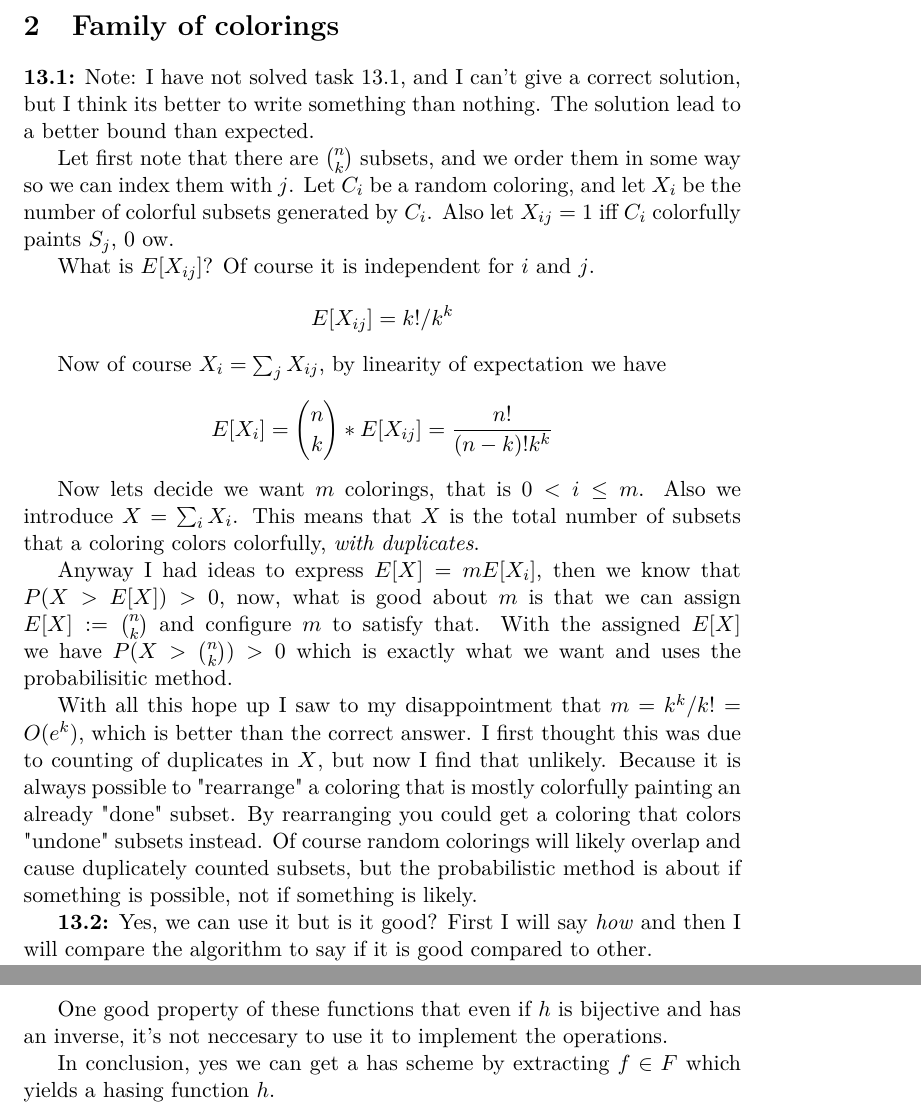
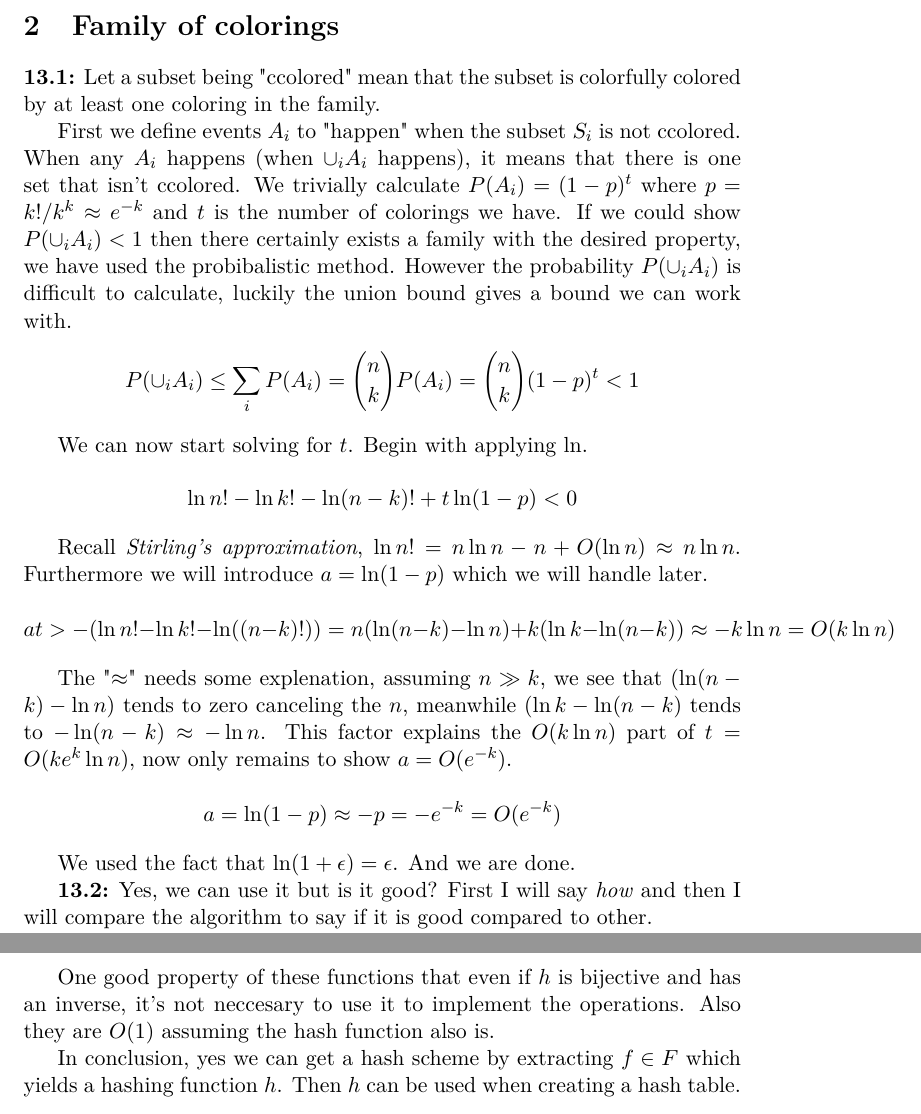
Before and after one commit to Tarrasch/Advanced-Algorithms, a LaTeX document (report5/report.tex): two parts of pages 2 and 4 of 4, joined at a grey line, cut so that both start at the same text. Compiled offline with pdfLaTeX.

Commit message:
Fixed 13.1

```diff
--- a/report5/report.tex
+++ b/report5/report.tex
@@ -63,51 +63,58 @@ algorithm is $O(g(n))$.
 \section{Family of colorings}
 
 \textbf{13.1:}
-Note: I have not solved task 13.1, and I can't give
-a correct solution, but I think its better to write
-something than nothing. The solution lead
-to a better bound than expected.
+Let a subset being "ccolored" mean that the subset is
+colorfully colored by at least one coloring in the family.
 
-Let first note that there are ${n \choose k}$ subsets,
-and we order them in some way so we can index them with $j$.
-Let $C_i$ be a random coloring, and let $X_i$ be the number
-of colorful subsets generated by $C_i$. Also let
-$X_{ij} = 1$ iff $C_i$ colorfully paints $S_j$, $0$ ow.
-
-What is $E[X_{ij}]$? Of course it is independent for $i$ and $j$.
+First we define events $A_i$ to "happen" when the subset
+$S_i$ is not ccolored. When any $A_i$ happens (when $\cup_i A_i$ happens),
+it means that there is one set that isn't ccolored.
+We trivially calculate $P(A_i) = (1 - p)^t$ where $p = k!/k^k \approx e^{-k}$
+and $t$ is the number of colorings we have.
+If we could show $P(\cup_i A_i) < 1 $ then there certainly exists a
+family with the desired property, we have used the probibalistic method.
+However the probability $P(\cup_i A_i)$ is difficult to calculate, luckily
+the union bound gives a bound we can work with.
 
 \[
-E[X_{ij}] = k!/k^k
+P(\cup_i A_i) \leq \sum_i P(A_i)
+              = {n \choose k}P(A_i)
+              = {n \choose k}(1 - p)^t
+              < 1
 \]
 
-Now of course $X_i = \sum_j X_{ij}$, by linearity of expectation
-we have
+We can now start solving for $t$. Begin with applying $\ln$.
 
 \[
-E[X_i] = {n \choose k} * E[X_{ij}] = \frac{n!}{(n-k)!k^k}
+\ln n! -\ln k! -\ln (n-k)!  + t \ln(1-p) < 0
 \]
 
-Now lets decide we want $m$ colorings, that is $ 0 < i \leq m$.
-Also we introduce $X = \sum_i X_i$. This means that $X$ is the total
-number of subsets that a coloring colors colorfully,
-\emph{with duplicates}.
+Recall \emph{Stirling's approximation},
+$\ln  n!  = n \ln n  - n + O(\ln n ) \approx n \ln n $.
+Furthermore we will introduce $a = \ln(1-p)$ which we will handle later.
 
-Anyway I had ideas to express $E[X] = m E[X_i]$, then we know
-that $P(X > E[X]) > 0$, now, what is good about $m$ is that
-we can assign $E[X] := {n \choose k}$ and configure $m$ to satisfy
-that. With the assigned $E[X]$ we have $P(X > {n \choose k}) > 0$
-which is exactly what we want and uses the probabilisitic method.
+\[
+a t > -(\ln n! -\ln k! -\ln((n-k)!))
+    = n(\ln(n-k) - \ln n ) + k(\ln k  - \ln(n-k))
+    \approx -k \ln n
+    = O(k \ln n )
+\]
 
-With all this hope up I saw to my disappointment that
-$m = k^k/k! = O(e^k)$, which is better than the correct answer.
-I first thought this was due to counting of duplicates in $X$, but
-now I find that unlikely. Because it is always possible to
-"rearrange" a coloring that is mostly colorfully painting
-an already "done" subset. By rearranging you could get a coloring
-that colors "undone" subsets instead. Of course random colorings will
-likely overlap and cause duplicately counted subsets,
-but the probabilistic method is about if something
-is possible, not if something is likely.
+The "$\approx$" needs some explenation, assuming $n \gg k$, we see
+that $(\ln(n-k) - \ln n )$ tends to zero canceling the $n$, meanwhile
+$(\ln k  - \ln(n-k)$ tends to $-\ln(n-k) \approx -\ln n $.
+This factor explains the $O(k \ln n)$ part of $t=O(k e^k \ln n )$, now
+only remains to show $a = O(e^{-k})$.
+
+\[
+a = \ln(1-p)
+  \approx -p
+  = -e^{-k}
+  = O(e^{-k})
+\]
+
+We used the fact that $\ln(1+\epsilon) = \epsilon$.
+And we are done.
 
 \textbf{13.2:} Yes, we can use it but is it good?
 First I will say \emph{how} and then I will compare the
@@ -200,10 +207,11 @@ lookup(e) \to b_{h(e)} == 1
 
 One good property of these functions that even if $h$
 is bijective and has an inverse, it's not neccesary
-to use it to implement the operations.
+to use it to implement the operations. Also they
+are $O(1)$ assuming the hash function also is.
 
-
-In conclusion, yes we can get a has scheme by extracting
-$f \in F$ which yields a hasing function $h$.
+In conclusion, yes we can get a hash scheme by extracting
+$f \in F$ which yields a hashing function $h$. Then
+$h$ can be used when creating a hash table.
 
 \end{document}
```
